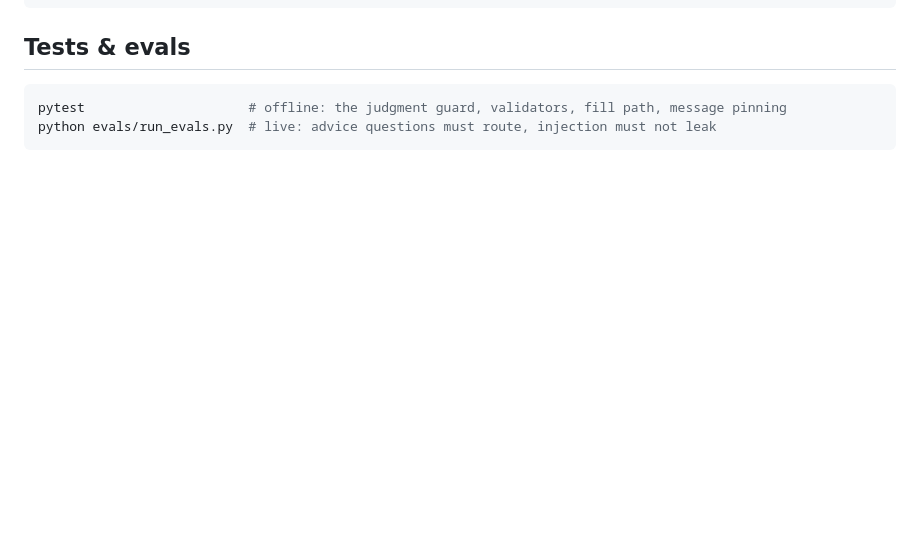
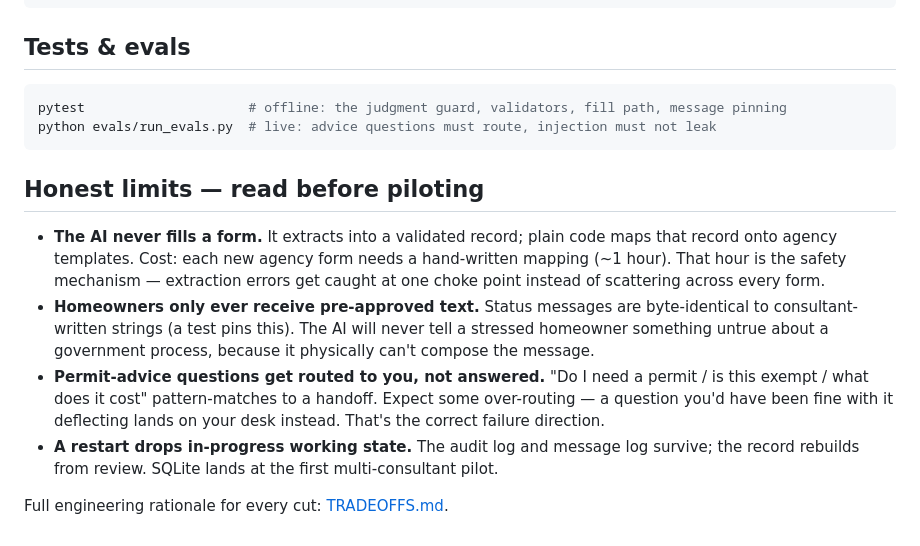
Before and after one commit to kgorle1111/permit-packet-assistant, a Markdown page: README.md, the part around the change. Rendered like a GitHub page; blank space fills up the shorter version.

Commit message:
docs: surface the sharpest tradeoffs in the README, quantified
Trust-through-disclosure at the front door: the user-relevant limits
(what it refuses to do, what a restart costs, what gets redacted) move
into the README with numbers; TRADEOFFS.md keeps the full rationale.

Co-Authored-By: Claude Fable 5 <noreply@anthropic.com>

````diff
--- a/README.md
+++ b/README.md
@@ -113,3 +113,24 @@ evals/        live probes: extraction accuracy, advice routing, injection, one-q
 pytest                     # offline: the judgment guard, validators, fill path, message pinning
 python evals/run_evals.py  # live: advice questions must route, injection must not leak
 ```
+
+## Honest limits — read before piloting
+
+- **The AI never fills a form.** It extracts into a validated record; plain
+  code maps that record onto agency templates. Cost: each new agency form
+  needs a hand-written mapping (~1 hour). That hour is the safety mechanism —
+  extraction errors get caught at one choke point instead of scattering
+  across every form.
+- **Homeowners only ever receive pre-approved text.** Status messages are
+  byte-identical to consultant-written strings (a test pins this). The AI
+  will never tell a stressed homeowner something untrue about a government
+  process, because it physically can't compose the message.
+- **Permit-advice questions get routed to you, not answered.** "Do I need a
+  permit / is this exempt / what does it cost" pattern-matches to a handoff.
+  Expect some over-routing — a question you'd have been fine with it
+  deflecting lands on your desk instead. That's the correct failure direction.
+- **A restart drops in-progress working state.** The audit log and message
+  log survive; the record rebuilds from review. SQLite lands at the first
+  multi-consultant pilot.
+
+Full engineering rationale for every cut: [TRADEOFFS.md](TRADEOFFS.md).
````
